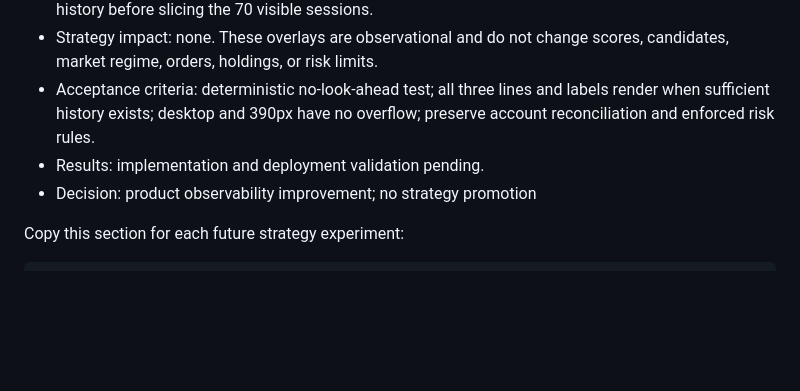
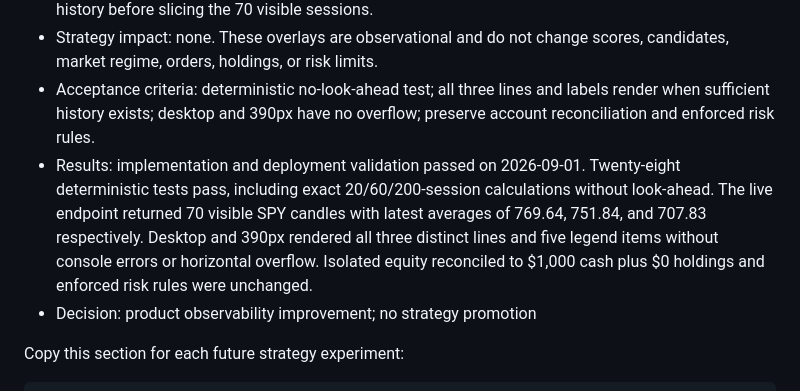
Before and after one commit to LaoFan199/laofan-studio, a Markdown page: STRATEGY_GOVERNANCE.md, the part around the change. Rendered like a GitHub page; blank space fills up the shorter version.

Commit message:
Record SPY average overlay validation

```diff
--- a/STRATEGY_GOVERNANCE.md
+++ b/STRATEGY_GOVERNANCE.md
@@ -611,7 +611,13 @@ them in response to a few recent sessions.
 - Acceptance criteria: deterministic no-look-ahead test; all three lines and
   labels render when sufficient history exists; desktop and 390px have no
   overflow; preserve account reconciliation and enforced risk rules.
-- Results: implementation and deployment validation pending.
+- Results: implementation and deployment validation passed on 2026-09-01.
+  Twenty-eight deterministic tests pass, including exact 20/60/200-session
+  calculations without look-ahead. The live endpoint returned 70 visible SPY
+  candles with latest averages of 769.64, 751.84, and 707.83 respectively.
+  Desktop and 390px rendered all three distinct lines and five legend items
+  without console errors or horizontal overflow. Isolated equity reconciled to
+  $1,000 cash plus $0 holdings and enforced risk rules were unchanged.
 - Decision: product observability improvement; no strategy promotion
 
 Copy this section for each future strategy experiment:
```
